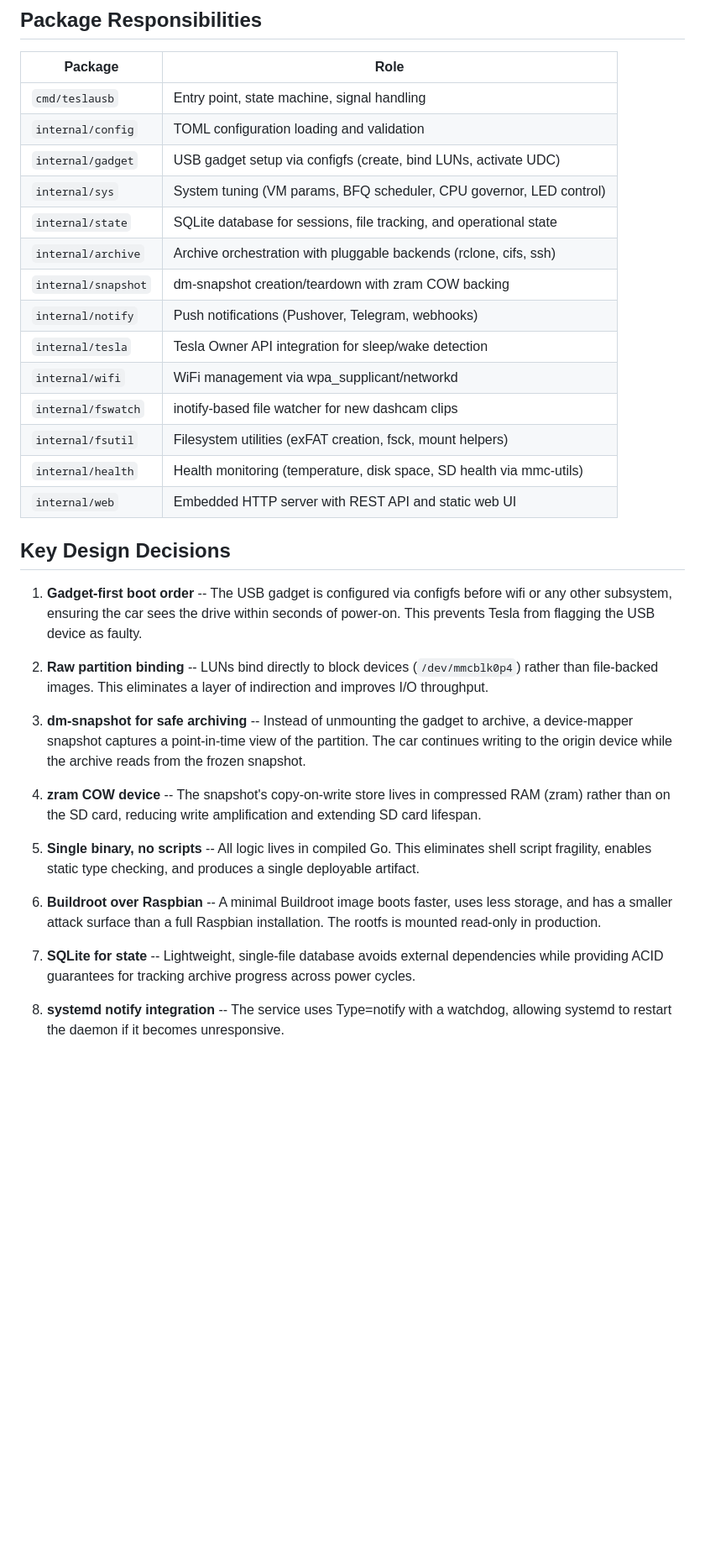
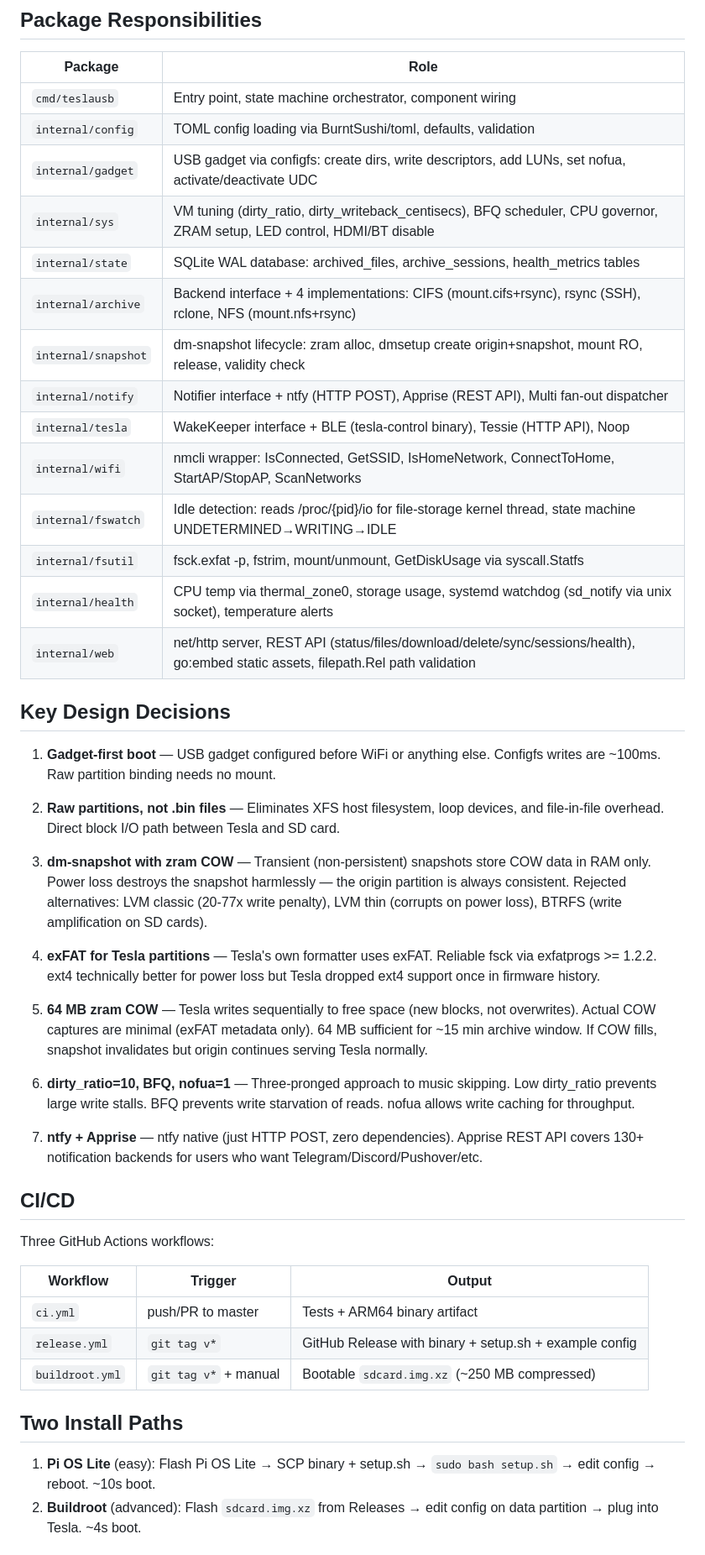
Before and after one commit to ejaramilla/teslausb-neo, a Markdown page: CLAUDE.md, the part around one of its changes. Shown at 84% size. Rendered like a GitHub page; blank space fills up the shorter version.

```diff
--- a/CLAUDE.md
+++ b/CLAUDE.md
@@ -25,35 +64,49 @@ make clean           # Remove build artifacts
 
 | Package | Role |
 |---------|------|
-| `cmd/teslausb` | Entry point, state machine, signal handling |
-| `internal/config` | TOML configuration loading and validation |
-| `internal/gadget` | USB gadget setup via configfs (create, bind LUNs, activate UDC) |
-| `internal/sys` | System tuning (VM params, BFQ scheduler, CPU governor, LED control) |
-| `internal/state` | SQLite database for sessions, file tracking, and operational state |
-| `internal/archive` | Archive orchestration with pluggable backends (rclone, cifs, ssh) |
-| `internal/snapshot` | dm-snapshot creation/teardown with zram COW backing |
-| `internal/notify` | Push notifications (Pushover, Telegram, webhooks) |
-| `internal/tesla` | Tesla Owner API integration for sleep/wake detection |
-| `internal/wifi` | WiFi management via wpa_supplicant/networkd |
-| `internal/fswatch` | inotify-based file watcher for new dashcam clips |
-| `internal/fsutil` | Filesystem utilities (exFAT creation, fsck, mount helpers) |
-| `internal/health` | Health monitoring (temperature, disk space, SD health via mmc-utils) |
-| `internal/web` | Embedded HTTP server with REST API and static web UI |
+| `cmd/teslausb` | Entry point, state machine orchestrator, component wiring |
+| `internal/config` | TOML config loading via BurntSushi/toml, defaults, validation |
+| `internal/gadget` | USB gadget via configfs: create dirs, write descriptors, add LUNs, set nofua, activate/deactivate UDC |
+| `internal/sys` | VM tuning (dirty_ratio, dirty_writeback_centisecs), BFQ scheduler, CPU governor, ZRAM setup, LED control, HDMI/BT disable |
+| `internal/state` | SQLite WAL database: archived_files, archive_sessions, health_metrics tables |
+| `internal/archive` | Backend interface + 4 implementations: CIFS (mount.cifs+rsync), rsync (SSH), rclone, NFS (mount.nfs+rsync) |
+| `internal/snapshot` | dm-snapshot lifecycle: zram alloc, dmsetup create origin+snapshot, mount RO, release, validity check |
+| `internal/notify` | Notifier interface + ntfy (HTTP POST), Apprise (REST API), Multi fan-out dispatcher |
+| `internal/tesla` | WakeKeeper interface + BLE (tesla-control binary), Tessie (HTTP API), Noop |
+| `internal/wifi` | nmcli wrapper: IsConnected, GetSSID, IsHomeNetwork, ConnectToHome, StartAP/StopAP, ScanNetworks |
+| `internal/fswatch` | Idle detection: reads /proc/{pid}/io for file-storage kernel thread, state machine UNDETERMINED→WRITING→IDLE |
+| `internal/fsutil` | fsck.exfat -p, fstrim, mount/unmount, GetDiskUsage via syscall.Statfs |
+| `internal/health` | CPU temp via thermal_zone0, storage usage, systemd watchdog (sd_notify via unix socket), temperature alerts |
+| `internal/web` | net/http server, REST API (status/files/download/delete/sync/sessions/health), go:embed static assets, filepath.Rel path validation |
 
 ## Key Design Decisions
 
-1. **Gadget-first boot order** -- The USB gadget is configured via configfs before wifi or any other subsystem, ensuring the car sees the drive within seconds of power-on. This prevents Tesla from flagging the USB device as faulty.
+1. **Gadget-first boot** — USB gadget configured before WiFi or anything else. Configfs writes are ~100ms. Raw partition binding needs no mount.
 
-2. **Raw partition binding** -- LUNs bind directly to block devices (`/dev/mmcblk0p4`) rather than file-backed images. This eliminates a layer of indirection and improves I/O throughput.
+2. **Raw partitions, not .bin files** — Eliminates XFS host filesystem, loop devices, and file-in-file overhead. Direct block I/O path between Tesla and SD card.
 
-3. **dm-snapshot for safe archiving** -- Instead of unmounting the gadget to archive, a device-mapper snapshot captures a point-in-time view of the partition. The car continues writing to the origin device while the archive reads from the frozen snapshot.
+3. **dm-snapshot with zram COW** — Transient (non-persistent) snapshots store COW data in RAM only. Power loss destroys the snapshot harmlessly — the origin partition is always consistent. Rejected alternatives: LVM classic (20-77x write penalty), LVM thin (corrupts on power loss), BTRFS (write amplification on SD cards).
 
-4. **zram COW device** -- The snapshot's copy-on-write store lives in compressed RAM (zram) rather than on the SD card, reducing write amplification and extending SD card lifespan.
+4. **exFAT for Tesla partitions** — Tesla's own formatter uses exFAT. Reliable fsck via exfatprogs >= 1.2.2. ext4 technically better for power loss but Tesla dropped ext4 support once in firmware history.
 
-5. **Single binary, no scripts** -- All logic lives in compiled Go. This eliminates shell script fragility, enables static type checking, and produces a single deployable artifact.
+5. **64 MB zram COW** — Tesla writes sequentially to free space (new blocks, not overwrites). Actual COW captures are minimal (exFAT metadata only). 64 MB sufficient for ~15 min archive window. If COW fills, snapshot invalidates but origin continues serving Tesla normally.
 
-6. **Buildroot over Raspbian** -- A minimal Buildroot image boots faster, uses less storage, and has a smaller attack surface than a full Raspbian installation. The rootfs is mounted read-only in production.
+6. **dirty_ratio=10, BFQ, nofua=1** — Three-pronged approach to music skipping. Low dirty_ratio prevents large write stalls. BFQ prevents write starvation of reads. nofua allows write caching for throughput.
 
-7. **SQLite for state** -- Lightweight, single-file database avoids external dependencies while providing ACID guarantees for tracking archive progress across power cycles.
+7. **ntfy + Apprise** — ntfy native (just HTTP POST, zero dependencies). Apprise REST API covers 130+ notification backends for users who want Telegram/Discord/Pushover/etc.
 
-8. **systemd notify integration** -- The service uses Type=notify with a watchdog, allowing systemd to restart the daemon if it becomes unresponsive.
+## CI/CD
+
+Three GitHub Actions workflows:
+
+| Workflow | Trigger | Output |
+|----------|---------|--------|
+| `ci.yml` | push/PR to master | Tests + ARM64 binary artifact |
+| `release.yml` | `git tag v*` | GitHub Release with binary + setup.sh + example config |
+| `buildroot.yml` | `git tag v*` + manual | Bootable `sdcard.img.xz` (~250 MB compressed) |
+
+## Two Install Paths
+
+1. **Pi OS Lite** (easy): Flash Pi OS Lite → SCP binary + setup.sh → `sudo bash setup.sh` → edit config → reboot. ~10s boot.
+2. **Buildroot** (advanced): Flash `sdcard.img.xz` from Releases → edit config on data partition → plug into Tesla. ~4s boot.
+
```
Also changed, not shown: other parts of CLAUDE.md (+52 -10 lines), README.md (+35 -26 lines).
